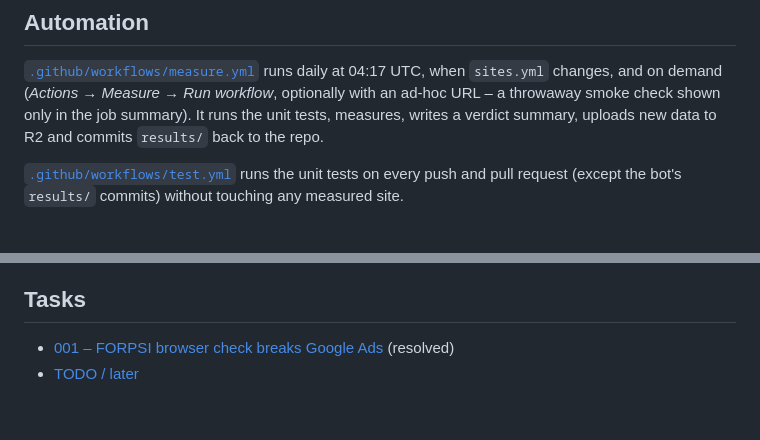
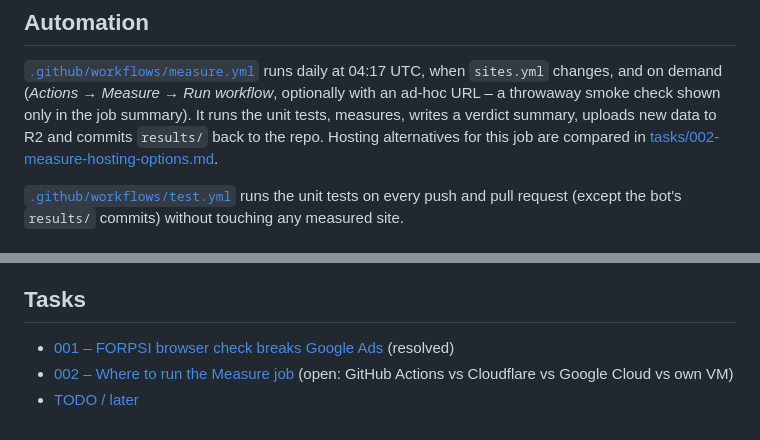
Before and after one commit to pavel-kubik/web-analyst, a Markdown page: README.md, 2 parts joined by grey strips. Drawn GitHub-style.

Commit message:
Add task 002 (Measure hosting options) and update notes
Co-Authored-By: Claude Opus 5.5 <noreply@anthropic.com>

```diff
--- a/README.md
+++ b/README.md
@@ -71,7 +71,8 @@ Tests: `python -m pytest` and `npm test` (Node's built-in test runner, no depend
 [`.github/workflows/measure.yml`](.github/workflows/measure.yml) runs daily at 04:17 UTC, when `sites.yml` changes,
 and on demand (*Actions → Measure → Run workflow*, optionally with an ad-hoc URL – a throwaway smoke check shown
 only in the job summary). It runs the unit tests, measures, writes a verdict summary, uploads new data to R2 and
-commits `results/` back to the repo.
+commits `results/` back to the repo. Hosting alternatives for this job are compared in
+[tasks/002-measure-hosting-options.md](tasks/002-measure-hosting-options.md).
 
 [`.github/workflows/test.yml`](.github/workflows/test.yml) runs the unit tests on every push and pull request
 (except the bot's `results/` commits) without touching any measured site.
@@ -102,4 +103,5 @@ commits `results/` back to the repo.
 ## Tasks
 
 - [001 – FORPSI browser check breaks Google Ads](tasks/001-forpsi-browser-check.md) (resolved)
+- [002 – Where to run the Measure job](tasks/002-measure-hosting-options.md) (open: GitHub Actions vs Cloudflare vs Google Cloud vs own VM)
 - [TODO / later](tasks/TODO.md)
```
Also changed, not shown: .vibe-wise/progress.md (+6 -0 lines), tasks/002-measure-hosting-options.md (added, +64 -0 lines).
